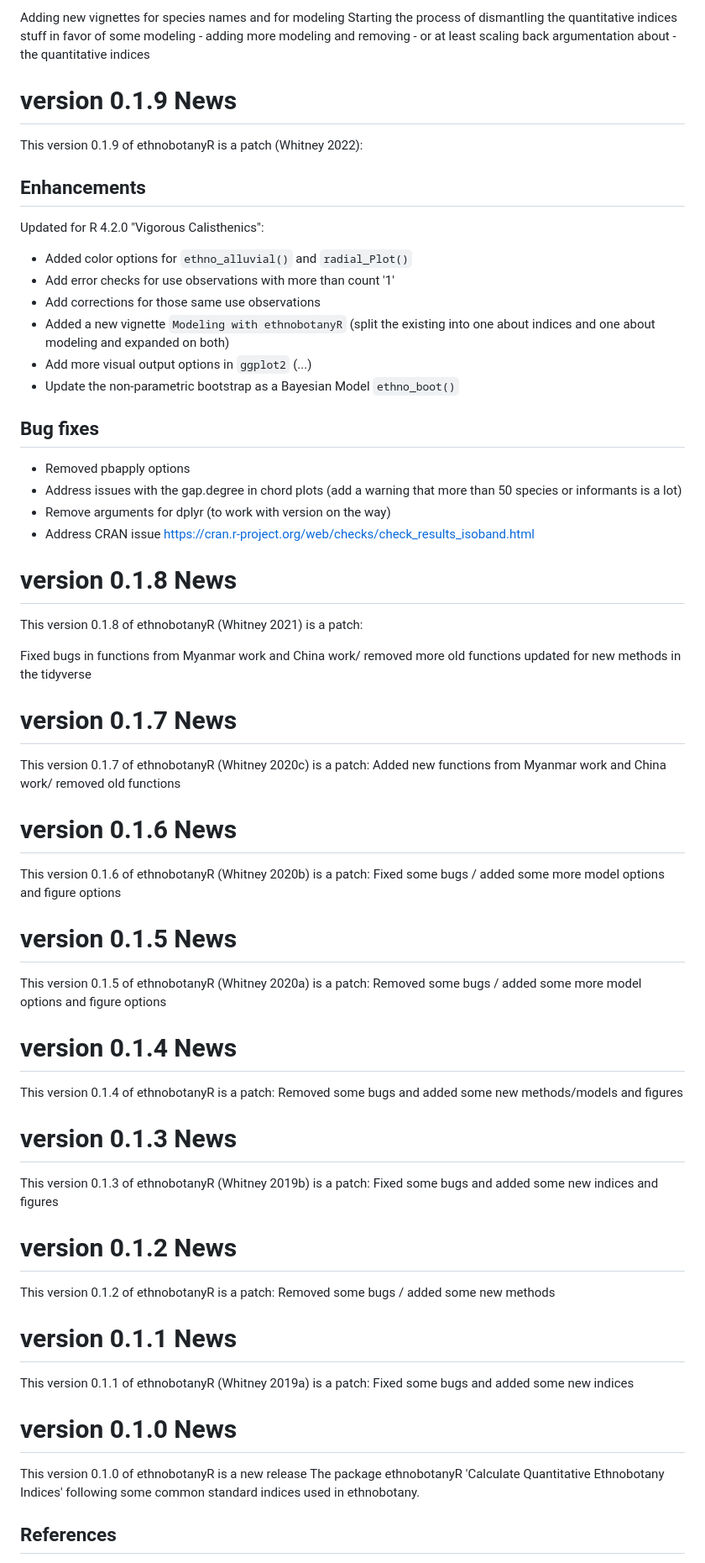
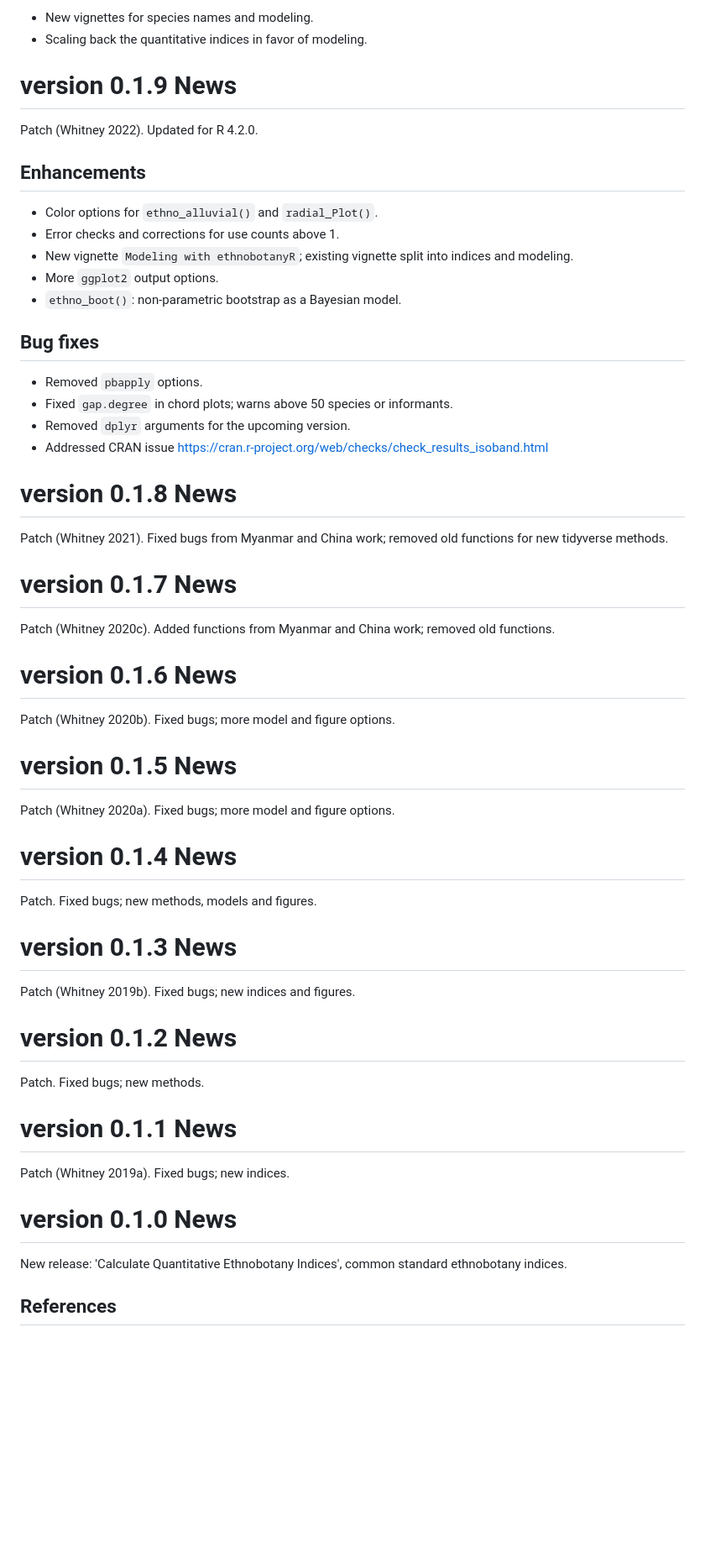
Before and after one commit to CWWhitney/ethnobotanyR, a Markdown page: NEWS.md, the part around one of its changes. Shown at 84% size. Drawn GitHub-style; blank space fills up the shorter version.

```diff
--- a/NEWS.md
+++ b/NEWS.md
@@ -57,75 +64,59 @@ This version 0.1.9.1 of ethnobotanyR is a working version (thus the redundant tr
 
-Adding new vignettes for species names and for modeling
-Starting the process of dismantling the quantitative indices stuff in favor of some modeling - adding more modeling and removing - or at least scaling back argumentation about - the quantitative indices
+- New vignettes for species names and modeling.
+- Scaling back the quantitative indices in favor of modeling.
 
 # version 0.1.9 News
 
-This version 0.1.9 of ethnobotanyR is a patch (Whitney 2022):
+Patch (Whitney 2022). Updated for R 4.2.0.
 
 ## Enhancements
-
-Updated for R 4.2.0 "Vigorous Calisthenics":
-
-- Added color options for `ethno_alluvial()` and `radial_Plot()`
-- Add error checks for use observations with more than count '1'
-- Add corrections for those same use observations
-- Added a new vignette `Modeling with ethnobotanyR` (split the existing into one about indices and one about modeling and expanded on both)
-- Add more visual output options in `ggplot2` (...)
-- Update the non-parametric bootstrap as a Bayesian Model `ethno_boot()`
-
+- Color options for `ethno_alluvial()` and `radial_Plot()`.
+- Error checks and corrections for use counts above 1.
+- New vignette `Modeling with ethnobotanyR`; existing vignette split into indices and modeling.
+- More `ggplot2` output options.
+- `ethno_boot()`: non-parametric bootstrap as a Bayesian model.
 
 ## Bug fixes
-
-- Removed pbapply options
-- Address issues with the gap.degree in chord plots (add a warning that more than 50 species or informants is a lot)
-- Remove arguments for dplyr (to work with version on the way)
-- Address CRAN issue https://cran.r-project.org/web/checks/check_results_isoband.html
+- Removed `pbapply` options.
+- Fixed `gap.degree` in chord plots; warns above 50 species or informants.
+- Removed `dplyr` arguments for the upcoming version.
+- Addressed CRAN issue https://cran.r-project.org/web/checks/check_results_isoband.html
 
 # version 0.1.8 News
 
-This version 0.1.8 of ethnobotanyR (Whitney 2021) is a patch:
-
-Fixed bugs in functions from Myanmar work and China work/ removed more old functions updated for new methods in the tidyverse
+Patch (Whitney 2021). Fixed bugs from Myanmar and China work; removed old functions for new tidyverse methods.
 
 # version 0.1.7 News
 
-This version 0.1.7 of ethnobotanyR (Whitney 2020c) is a patch:
-Added new functions from Myanmar work and China work/ removed old functions
+Patch (Whitney 2020c). Added functions from Myanmar and China work; removed old functions.
 
 # version 0.1.6 News
 
-This version 0.1.6 of ethnobotanyR (Whitney 2020b) is a patch:
-Fixed some bugs / added some more model options and figure options
+Patch (Whitney 2020b). Fixed bugs; more model and figure options.
 
 # version 0.1.5 News
 
-This version 0.1.5 of ethnobotanyR (Whitney 2020a) is a patch:
-Removed some bugs / added some more model options and figure options
+Patch (Whitney 2020a). Fixed bugs; more model and figure options.
 
 # version 0.1.4 News
 
-This version 0.1.4 of ethnobotanyR is a patch:
-Removed some bugs and added some new methods/models and figures
+Patch. Fixed bugs; new methods, models and figures.
 
 # version 0.1.3 News
 
-This version 0.1.3 of ethnobotanyR (Whitney 2019b)  is a patch:
-Fixed some bugs and added some new indices and figures
+Patch (Whitney 2019b). Fixed bugs; new indices and figures.
 
 # version 0.1.2 News
 
-This version 0.1.2 of ethnobotanyR is a patch:
-Removed some bugs / added some new methods
+Patch. Fixed bugs; new methods.
 
 # version 0.1.1 News
 
-This version 0.1.1 of ethnobotanyR (Whitney 2019a) is a patch:
-Fixed some bugs and added some new indices
+Patch (Whitney 2019a). Fixed bugs; new indices.
 
 # version 0.1.0 News
 
-This version 0.1.0 of ethnobotanyR is a new release
-The package ethnobotanyR 'Calculate Quantitative Ethnobotany Indices' following some common standard indices used in ethnobotany.
+New release: 'Calculate Quantitative Ethnobotany Indices', common standard ethnobotany indices.
 
 ## References
 
```
Also changed, not shown: other parts of NEWS.md (+38 -31 lines).
